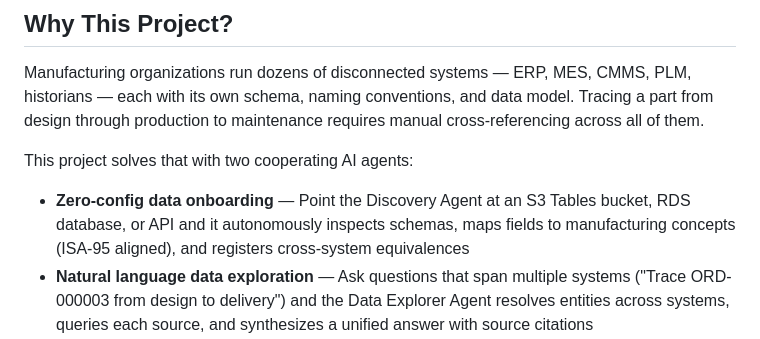
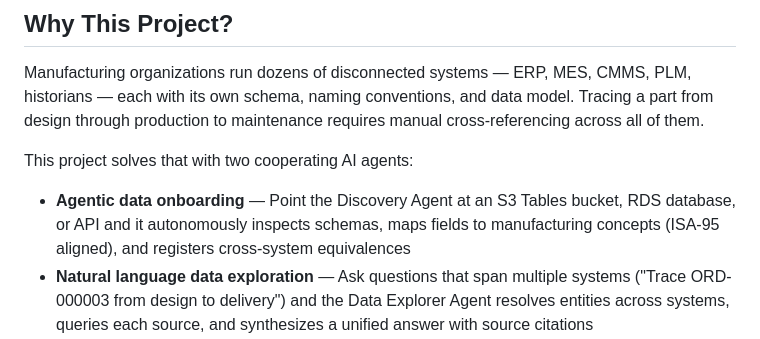
Before and after one commit to aws-samples/sample-ukg-for-mfg, a Markdown page: README.md, the part around the change. Rendered like a GitHub page.

```diff
--- a/README.md
+++ b/README.md
@@ -33,7 +33,7 @@ Manufacturing organizations run dozens of disconnected systems — ERP, MES, CMM
 
 This project solves that with two cooperating AI agents:
 
-- **Zero-config data onboarding** — Point the Discovery Agent at an S3 Tables bucket, RDS database, or API and it autonomously inspects schemas, maps fields to manufacturing concepts (ISA-95 aligned), and registers cross-system equivalences
+- **Agentic data onboarding** — Point the Discovery Agent at an S3 Tables bucket, RDS database, or API and it autonomously inspects schemas, maps fields to manufacturing concepts (ISA-95 aligned), and registers cross-system equivalences
 - **Natural language data exploration** — Ask questions that span multiple systems ("Trace ORD-000003 from design to delivery") and the Data Explorer Agent resolves entities across systems, queries each source, and synthesizes a unified answer with source citations
 - **Automated workflows** — Turn any chat prompt into a scheduled workflow that runs on EventBridge, delivering recurring insights without manual intervention
 - **Built-in cost intelligence** — Track token usage, runtime costs, and tool invocations with projections to forecast production spending before you scale
```
